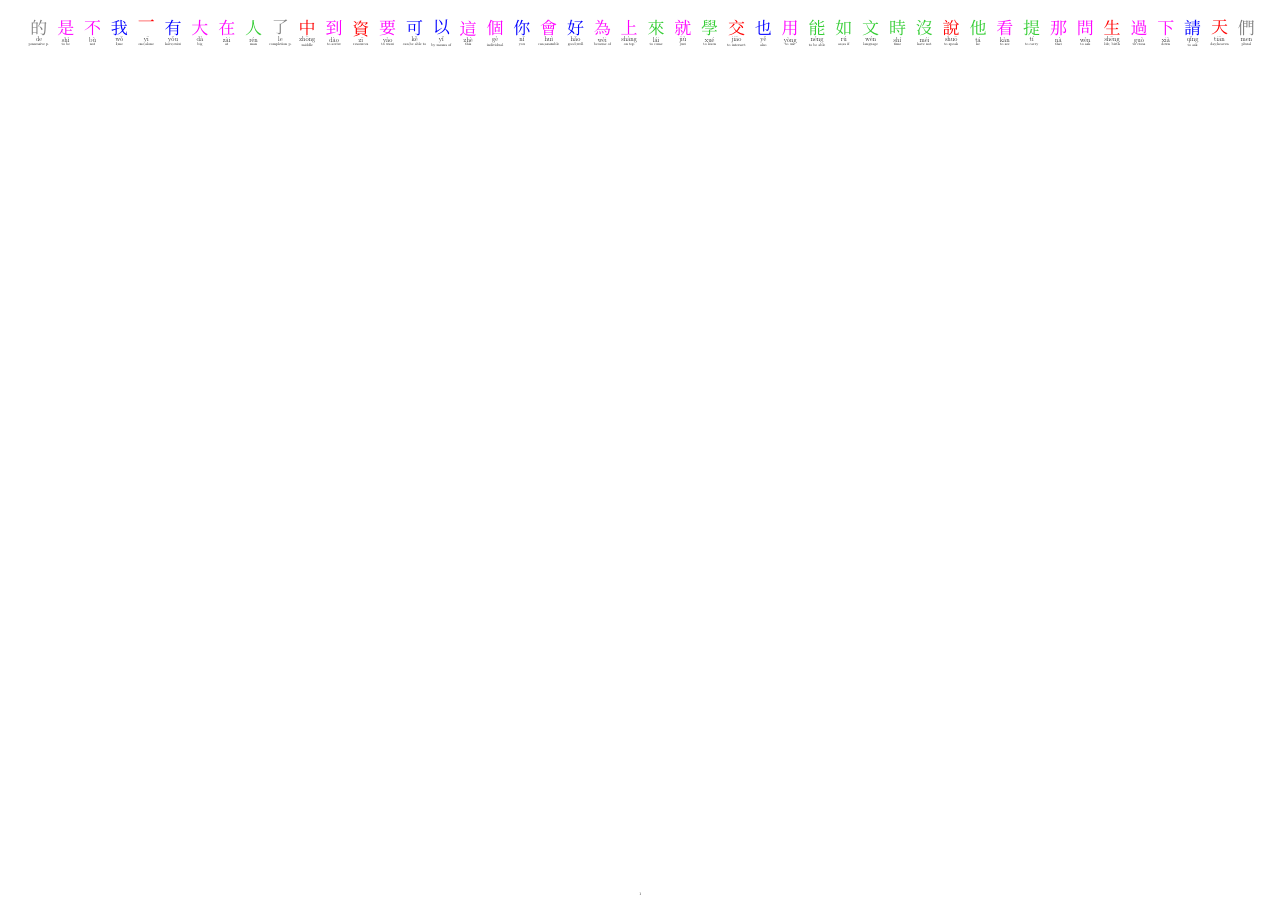
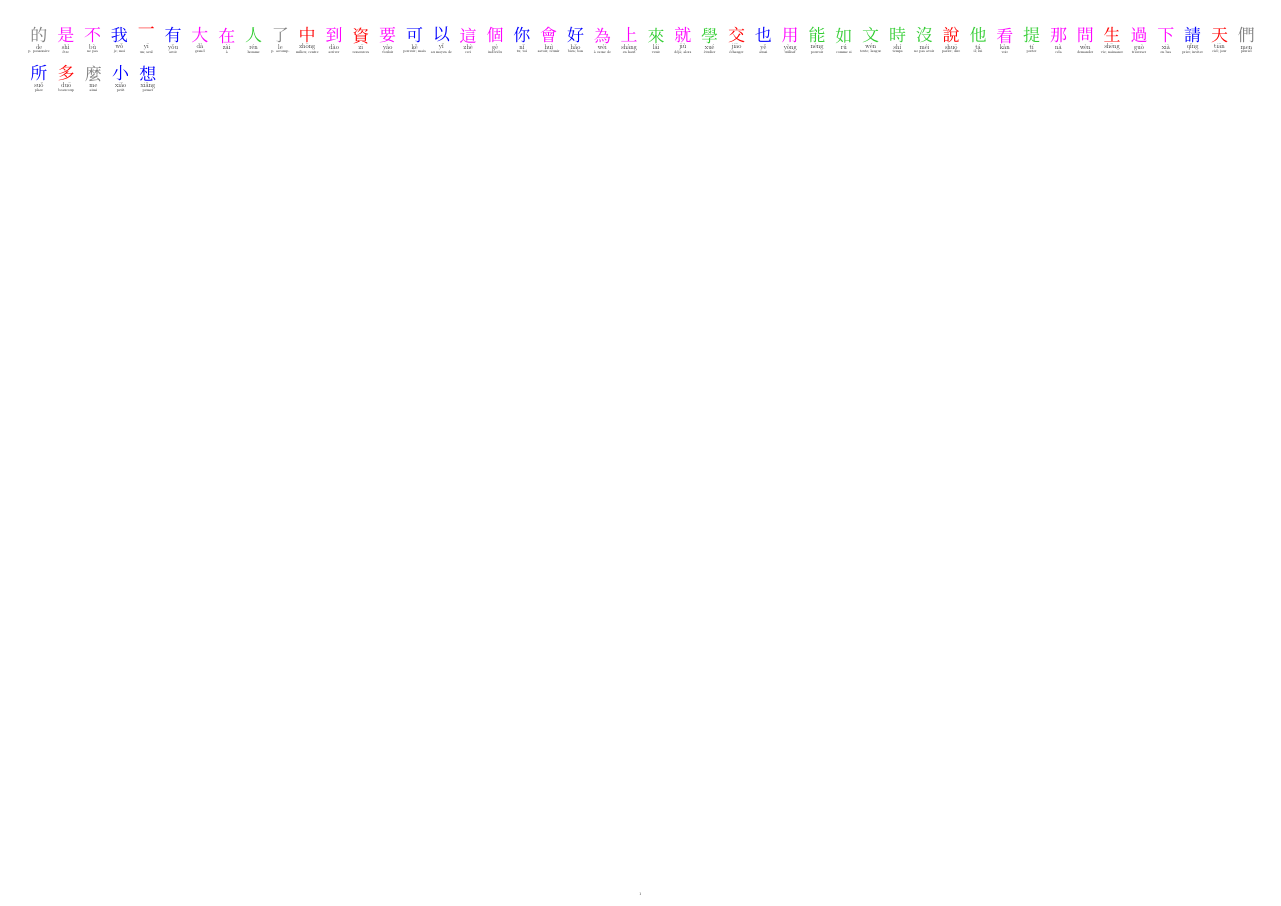
Before and after one commit to MartinWetterwald/ChineseCharactersWallchart, a LaTeX document (HanziWallchart.tex): the whole page. Compiled offline with XeLaTeX; a missing font is replaced by an installed copy or a similar font.

Commit message:
Translates into French.

```diff
--- a/HanziWallchart.tex
+++ b/HanziWallchart.tex
@@ -13,7 +13,7 @@
 
 \newcommand{\zhchar}[4]
 {
-	\begin{minipage}[c][62pt][c]{62pt}
+	\begin{minipage}[c][100pt][c]{62pt}
 		\centering
 		\vbox to 39pt {\fontsize{45pt}{45pt}\selectfont
 		\ifthenelse{\equal{#3}{1}}{\color{red}}{}
@@ -29,51 +29,57 @@
 
 \begin{document}
 
-\zhchar{的}{de}{5}{possessive p.}
-\zhchar{是}{shi}{4}{to be}
-\zhchar{不}{bu}{4}{not}
-\zhchar{我}{wo}{3}{I;me}
-\zhchar{一}{yi}{1}{one;alone}
-\zhchar{有}{you}{3}{have;exist}
-\zhchar{大}{da}{4}{big}
-\zhchar{在}{zai}{4}{at}
-\zhchar{人}{ren}{2}{man}
-\zhchar{了}{le}{5}{completion p.}
-\zhchar{中}{zhong}{1}{middle}
-\zhchar{到}{dao}{4}{to arrive}
-\zhchar{資}{zi}{1}{resources}
-\zhchar{要}{yao}{4}{to want}
-\zhchar{可}{ke}{3}{can;be able to}
-\zhchar{以}{yi}{3}{by means of}
-\zhchar{這}{zhe}{4}{this}
-\zhchar{個}{ge}{4}{individual}
-\zhchar{你}{ni}{3}{you}
-\zhchar{會}{hui}{4}{can;assemble}
-\zhchar{好}{hao}{3}{good;well}
-\zhchar{為}{wei}{4}{because of}
-\zhchar{上}{shang}{4}{on top}
-\zhchar{來}{lai}{2}{to come}
-\zhchar{就}{jiu}{4}{just}
-\zhchar{學}{xue}{2}{to learn}
-\zhchar{交}{jiao}{1}{to intersect}
-\zhchar{也}{ye}{3}{also}
-\zhchar{用}{yong}{4}{to use}
-\zhchar{能}{neng}{2}{to be able}
-\zhchar{如}{ru}{2}{as;as if}
-\zhchar{文}{wen}{2}{language}
-\zhchar{時}{shi}{2}{time}
-\zhchar{沒}{mei}{2}{have not}
-\zhchar{說}{shuo}{1}{to speak}
-\zhchar{他}{ta}{2}{he}
-\zhchar{看}{kan}{4}{to see}
-\zhchar{提}{ti}{2}{to carry}
-\zhchar{那}{na}{4}{that}
-\zhchar{問}{wen}{4}{to ask}
-\zhchar{生}{sheng}{1}{life; birth}
-\zhchar{過}{guo}{4}{to cross}
-\zhchar{下}{xia}{4}{down}
-\zhchar{請}{qing}{3}{to ask}
-\zhchar{天}{tian}{1}{day;heaven}
-\zhchar{們}{men}{5}{plural}
+\zhchar{的}{de}{5}{p. possessive}
+\zhchar{是}{shi}{4}{être}
+\zhchar{不}{bu}{4}{ne pas}
+\zhchar{我}{wo}{3}{je; moi}
+\zhchar{一}{yi}{1}{un; seul}
+\zhchar{有}{you}{3}{avoir}
+\zhchar{大}{da}{4}{grand}
+\zhchar{在}{zai}{4}{à}
+\zhchar{人}{ren}{2}{homme}
+\zhchar{了}{le}{5}{p. accomp.}
+\zhchar{中}{zhong}{1}{milieu; centre}
+\zhchar{到}{dao}{4}{arriver}
+\zhchar{資}{zi}{1}{ressources}
+\zhchar{要}{yao}{4}{vouloir}
+\zhchar{可}{ke}{3}{pouvoir; mais}
+\zhchar{以}{yi}{3}{au moyen de}
+\zhchar{這}{zhe}{4}{ceci}
+\zhchar{個}{ge}{4}{individu}
+\zhchar{你}{ni}{3}{tu; toi}
+\zhchar{會}{hui}{4}{savoir; réunir}
+\zhchar{好}{hao}{3}{bien; bon}
+\zhchar{為}{wei}{4}{à cause de}
+\zhchar{上}{shang}{4}{en haut}
+\zhchar{來}{lai}{2}{venir}
+\zhchar{就}{jiu}{4}{déjà; alors}
+\zhchar{學}{xue}{2}{étudier}
+\zhchar{交}{jiao}{1}{échanger}
+\zhchar{也}{ye}{3}{aussi}
+\zhchar{用}{yong}{4}{utiliser}
+\zhchar{能}{neng}{2}{pouvoir}
+\zhchar{如}{ru}{2}{comme si}
+\zhchar{文}{wen}{2}{texte; langue}
+\zhchar{時}{shi}{2}{temps}
+\zhchar{沒}{mei}{2}{ne pas avoir}
+\zhchar{說}{shuo}{1}{parler; dire}
+\zhchar{他}{ta}{2}{il; lui}
+\zhchar{看}{kan}{4}{voir}
+\zhchar{提}{ti}{2}{porter}
+\zhchar{那}{na}{4}{cela}
+\zhchar{問}{wen}{4}{demander}
+\zhchar{生}{sheng}{1}{vie; naissance}
+\zhchar{過}{guo}{4}{traverser}
+\zhchar{下}{xia}{4}{en bas}
+\zhchar{請}{qing}{3}{prier; inviter}
+\zhchar{天}{tian}{1}{ciel; jour}
+\zhchar{們}{men}{5}{pluriel}
+
+\zhchar{所}{suo}{3}{place}
+\zhchar{多}{duo}{1}{beaucoup}
+\zhchar{麼}{me}{5}{ainsi}
+\zhchar{小}{xiao}{3}{petit}
+\zhchar{想}{xiang}{3}{penser}
 
 \end{document}
```
Also changed, not shown: HanziWallchart.pdf.
